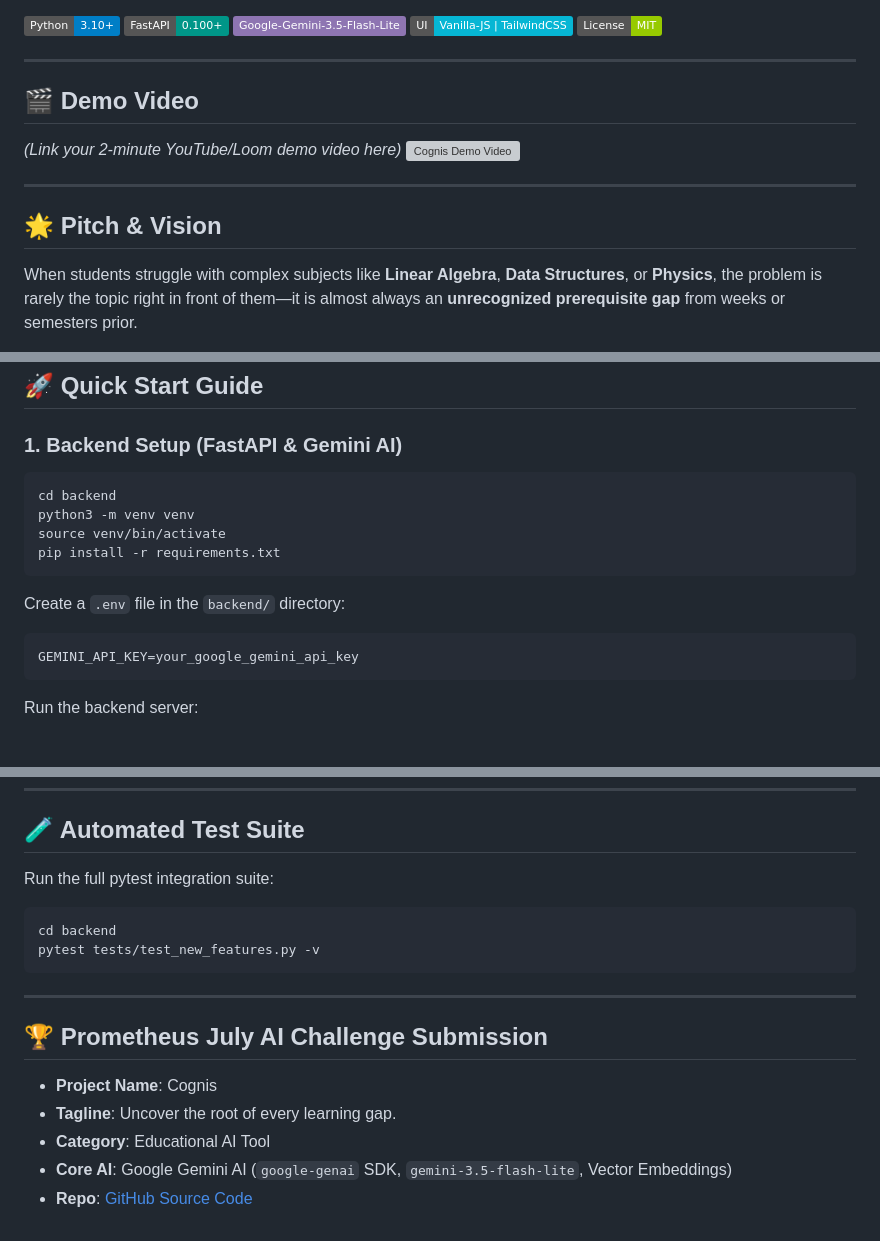
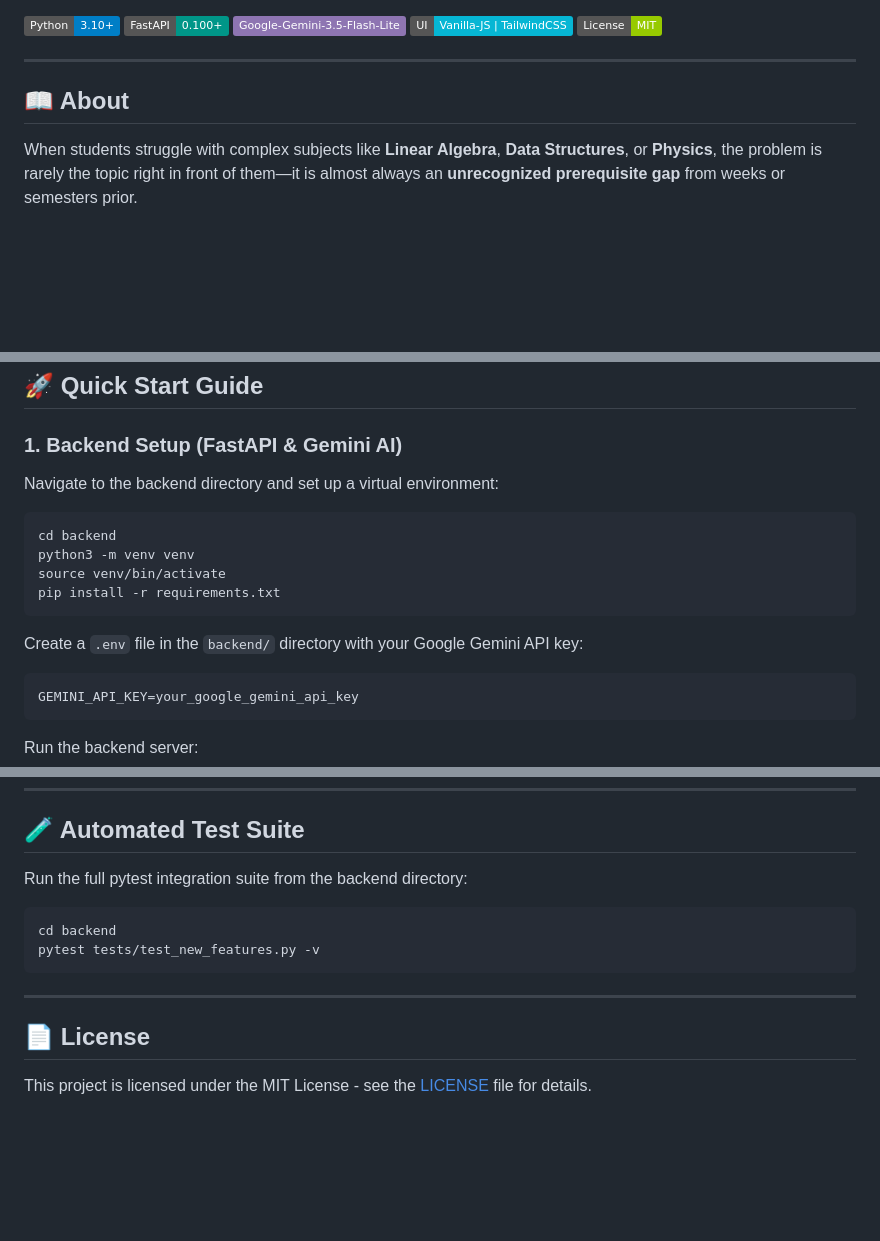
Before and after one commit to FANGxPC/cognis-ai, a Markdown page: README.md, 3 parts joined by grey strips. Drawn GitHub-style; badges without logos; blank space fills up the shorter version; grey boxes are pictures that could not be loaded.

````diff
--- a/README.md
+++ b/README.md
@@ -9,13 +9,7 @@
 
 ---
 
-## 🎬 Demo Video
-*(Link your 2-minute YouTube/Loom demo video here)*
-[![Cognis Demo Video](https://img.youtube.com/vi/YOUR_VIDEO_ID/0.jpg)](https://www.youtube.com/watch?v=YOUR_VIDEO_ID)
-
----
-
-## 🌟 Pitch & Vision
+## 📖 About
 
 When students struggle with complex subjects like **Linear Algebra**, **Data Structures**, or **Physics**, the problem is rarely the topic right in front of them—it is almost always an **unrecognized prerequisite gap** from weeks or semesters prior.
 
@@ -56,6 +50,8 @@ Traditional AI tutors just answer the student's immediate prompt, creating a fal
 
 ### 1. Backend Setup (FastAPI & Gemini AI)
 
+Navigate to the backend directory and set up a virtual environment:
+
 ```bash
 cd backend
 python3 -m venv venv
@@ -63,7 +59,7 @@ source venv/bin/activate
 pip install -r requirements.txt
 ```
 
-Create a `.env` file in the `backend/` directory:
+Create a `.env` file in the `backend/` directory with your Google Gemini API key:
 ```env
 GEMINI_API_KEY=your_google_gemini_api_key
 ```
@@ -98,7 +94,7 @@ Cognis is designed to easily scale to new topics. To add a subject:
 
 ## 🧪 Automated Test Suite
 
-Run the full pytest integration suite:
+Run the full pytest integration suite from the backend directory:
 ```bash
 cd backend
 pytest tests/test_new_features.py -v
@@ -106,9 +102,6 @@ pytest tests/test_new_features.py -v
 
 ---
 
-## 🏆 Prometheus July AI Challenge Submission
-- **Project Name**: Cognis
-- **Tagline**: Uncover the root of every learning gap.
-- **Category**: Educational AI Tool
-- **Core AI**: Google Gemini AI (`google-genai` SDK, `gemini-3.5-flash-lite`, Vector Embeddings)
-- **Repo**: [GitHub Source Code](https://github.com/fang/prereq-sleuth)
+## 📄 License
+
+This project is licensed under the MIT License - see the [LICENSE](LICENSE) file for details.
````
Also changed, not shown: other parts of README.md (+1 -1 lines).
